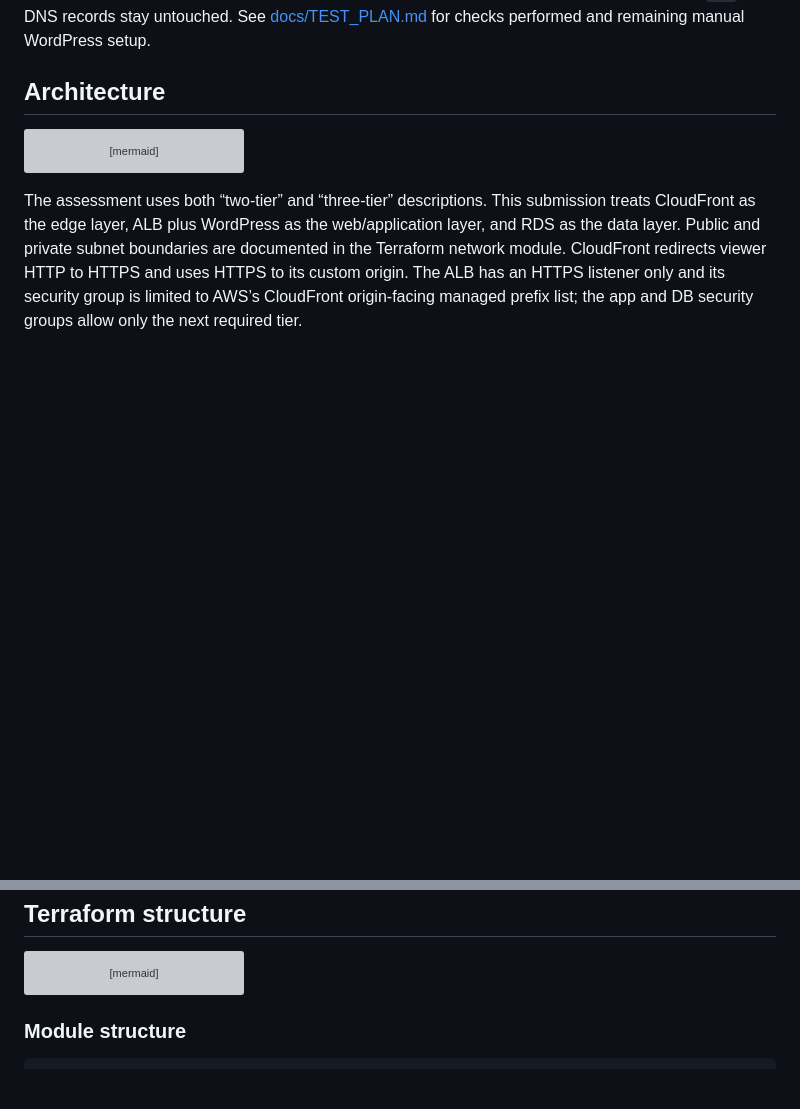
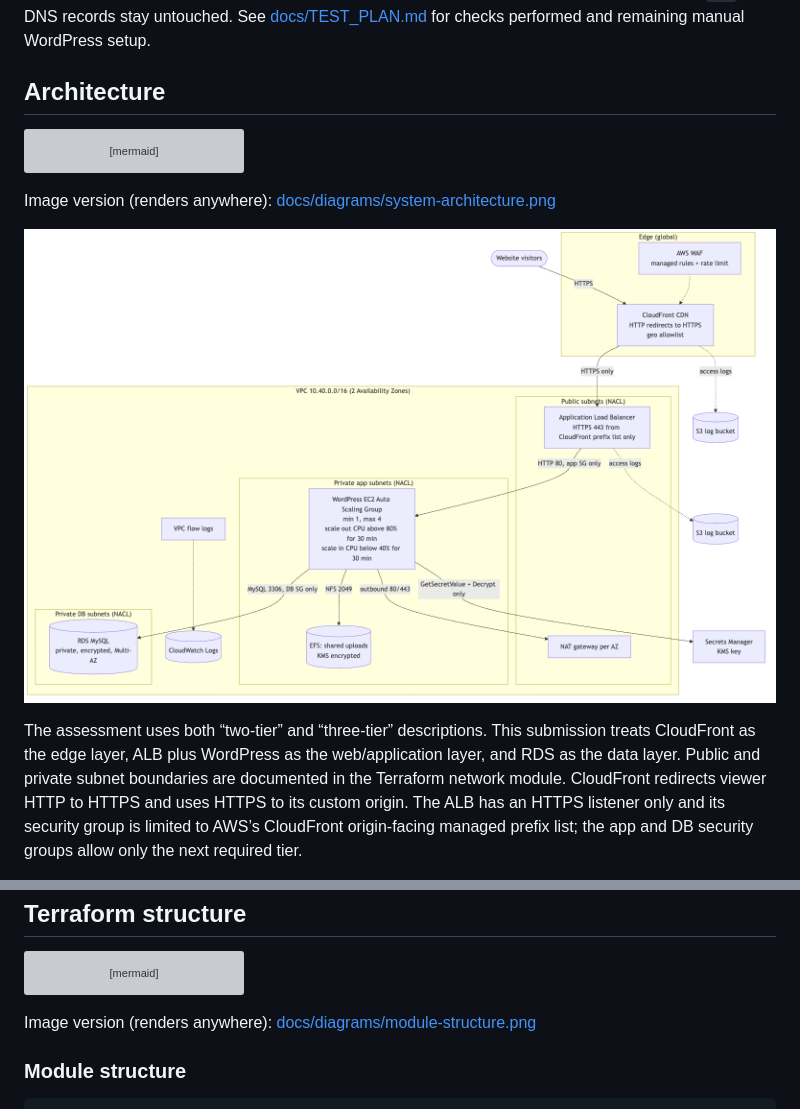
Before and after one commit to HagemaruThetha/WPApplication, a Markdown page: README.md, 2 parts joined by grey strips. GitHub-like rendering; pictures changed too: docs/diagrams/system-architecture.png (added); blank space fills up the shorter version; grey boxes are pictures that could not be loaded.

Commit message:
Add rendered PNG diagrams and embed them in README
Co-Authored-By: Claude Sonnet 5.5 <noreply@anthropic.com>

````diff
--- a/README.md
+++ b/README.md
@@ -34,6 +34,10 @@ flowchart TB
     ASG -->|GetSecretValue + Decrypt only| SM[Secrets Manager<br/>KMS key]
 ```
 
+Image version (renders anywhere): [docs/diagrams/system-architecture.png](docs/diagrams/system-architecture.png)
+
+![System architecture](docs/diagrams/system-architecture.png)
+
 The assessment uses both “two-tier” and “three-tier” descriptions. This submission treats CloudFront as the edge layer, ALB plus WordPress as the web/application layer, and RDS as the data layer. Public and private subnet boundaries are documented in the Terraform network module. CloudFront redirects viewer HTTP to HTTPS and uses HTTPS to its custom origin. The ALB has an HTTPS listener only and its security group is limited to AWS’s CloudFront origin-facing managed prefix list; the app and DB security groups allow only the next required tier.
 
 WordPress uploads are on EFS so all EC2 instances share media during scale-out or replacement. WordPress core is pinned to version `7.1.4` so each new instance starts with the same application version; this was the latest stable release in the official archive on November 4, 2026 ([WordPress release archive](https://wordpress.org/download/releases/)). The bootstrap disables WordPress dashboard file edits and updates so plugins/themes cannot silently diverge across instances; deploy plugin/theme changes through a reviewed, consistent bootstrap or image update. RDS is private and uses a generated password stored in Secrets Manager. The secret also stores one generated set of WordPress authentication keys and salts shared by every instance, so logins and nonces remain valid across ASG nodes. The EC2 role can read only that secret. Terraform state can contain sensitive database values and auth keys, so protect local/remote state and never include state in source control or the ZIP.
@@ -54,6 +58,8 @@ flowchart TD
     WAF -->|web ACL ARN| CDN
     Application -.->|ALB DNS name, via DNS record| CDN
 ```
+
+Image version (renders anywhere): [docs/diagrams/module-structure.png](docs/diagrams/module-structure.png)
 
 ### Module structure
 
````
Also changed, not shown: docs/diagrams/module-structure.png (added), 1 other file.
